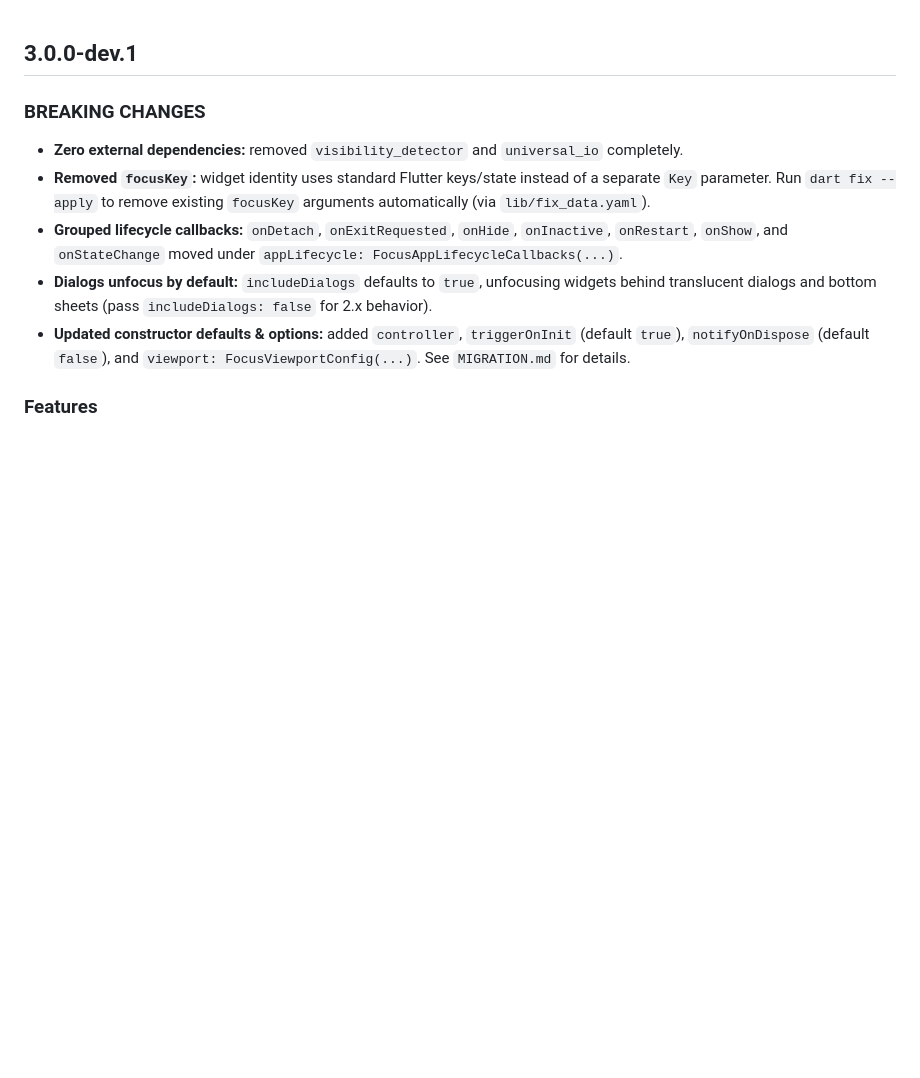
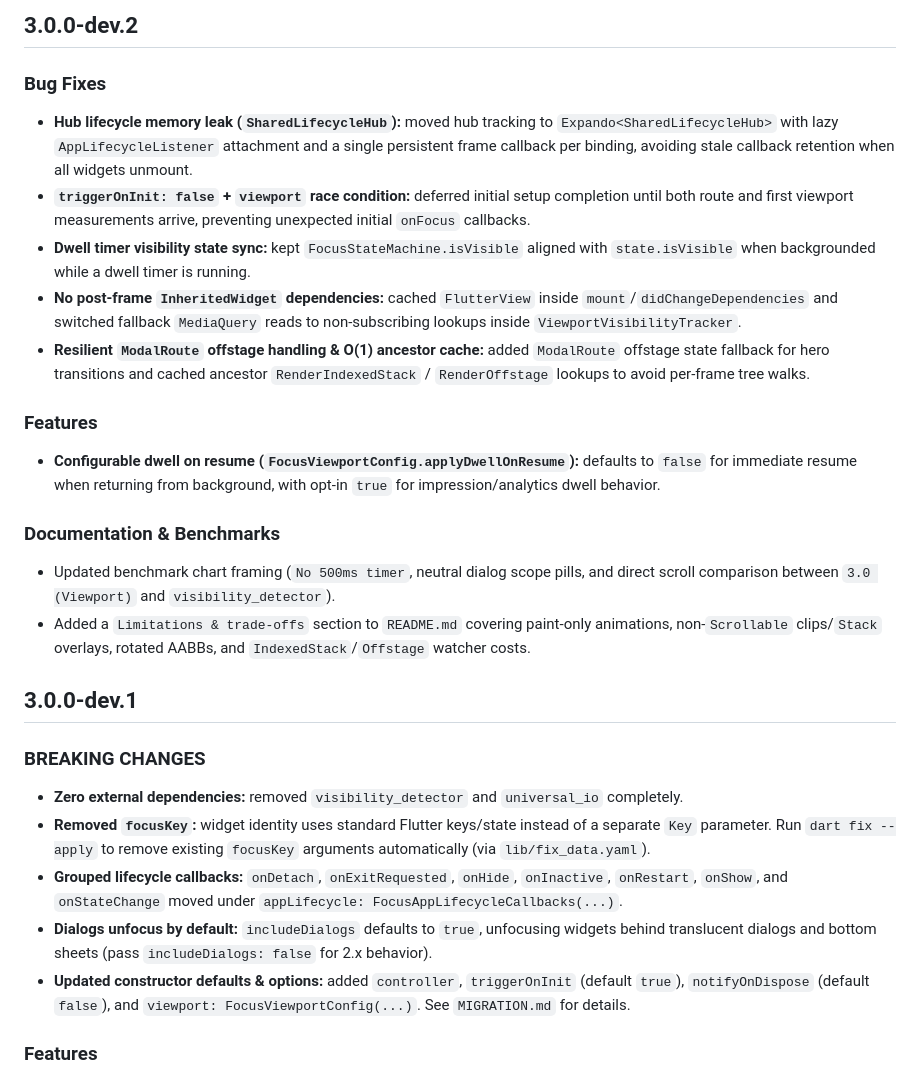
Before and after one commit to luanemanuel/focus_on_it, a Markdown page: CHANGELOG.md, the part around the change. GitHub-like rendering; blank space fills up the shorter version.

Commit message:
Update CHANGELOG for version 3.0.0-dev.2 with bug fixes, new features, and documentation improvements

```diff
--- a/CHANGELOG.md
+++ b/CHANGELOG.md
@@ -1,3 +1,19 @@
+## 3.0.0-dev.2
+
+### Bug Fixes
+- **Hub lifecycle memory leak (`SharedLifecycleHub`):** moved hub tracking to `Expando<SharedLifecycleHub>` with lazy `AppLifecycleListener` attachment and a single persistent frame callback per binding, avoiding stale callback retention when all widgets unmount.
+- **`triggerOnInit: false` + `viewport` race condition:** deferred initial setup completion until both route and first viewport measurements arrive, preventing unexpected initial `onFocus` callbacks.
+- **Dwell timer visibility state sync:** kept `FocusStateMachine.isVisible` aligned with `state.isVisible` when backgrounded while a dwell timer is running.
+- **No post-frame `InheritedWidget` dependencies:** cached `FlutterView` inside `mount`/`didChangeDependencies` and switched fallback `MediaQuery` reads to non-subscribing lookups inside `ViewportVisibilityTracker`.
+- **Resilient `ModalRoute` offstage handling & O(1) ancestor cache:** added `ModalRoute` offstage state fallback for hero transitions and cached ancestor `RenderIndexedStack` / `RenderOffstage` lookups to avoid per-frame tree walks.
+
+### Features
+- **Configurable dwell on resume (`FocusViewportConfig.applyDwellOnResume`):** defaults to `false` for immediate resume when returning from background, with opt-in `true` for impression/analytics dwell behavior.
+
+### Documentation & Benchmarks
+- Updated benchmark chart framing (`No 500ms timer`, neutral dialog scope pills, and direct scroll comparison between `3.0 (Viewport)` and `visibility_detector`).
+- Added a `Limitations & trade-offs` section to `README.md` covering paint-only animations, non-`Scrollable` clips/`Stack` overlays, rotated AABBs, and `IndexedStack`/`Offstage` watcher costs.
+
 ## 3.0.0-dev.1
 
 ### BREAKING CHANGES
```
Also changed, not shown: README.md (+14 -3 lines), benchmark/README.md (+2 -2 lines), assets/benchmarks/detection_speed.png, assets/benchmarks/runtime_performance.png, 12 other files.
